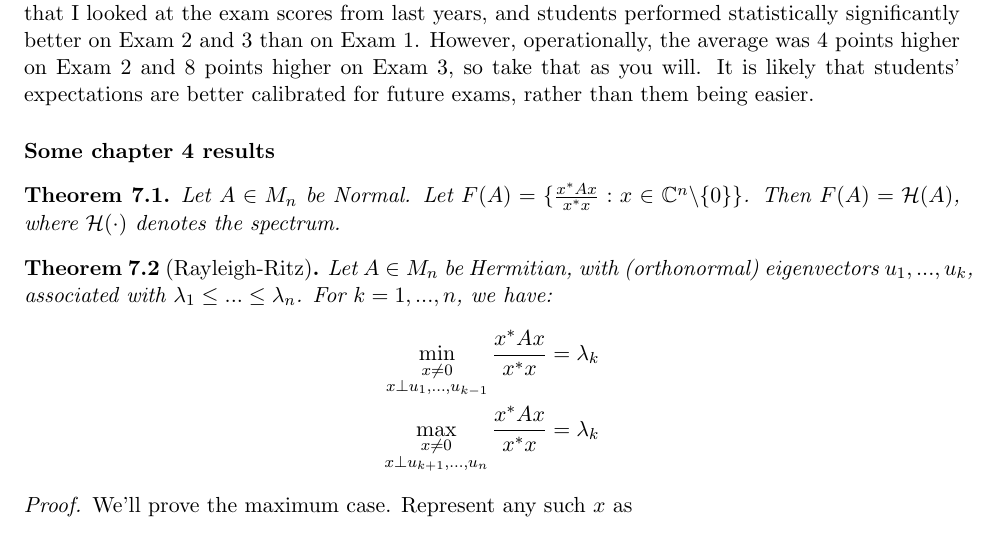
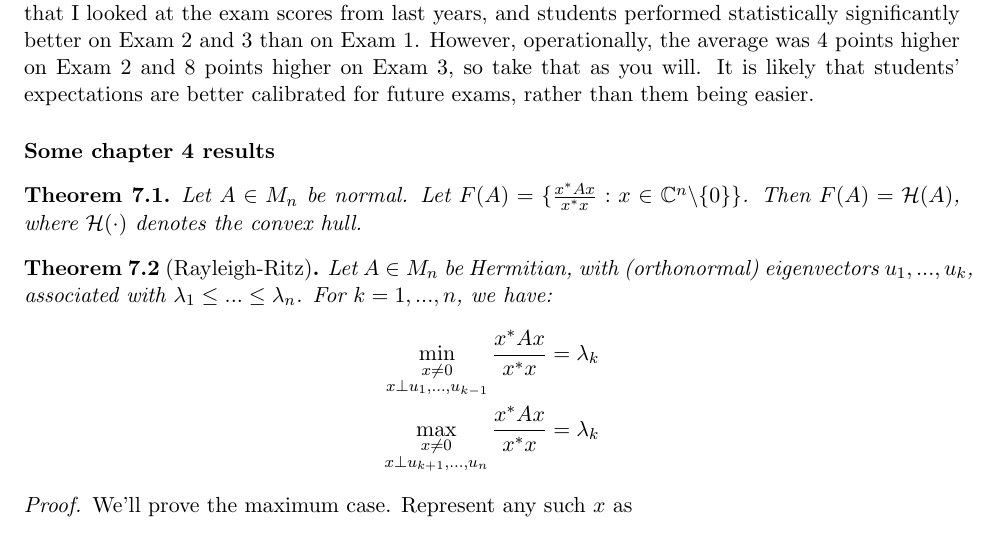
Before and after one commit to rmehta004/ta, a LaTeX document (jhu-en-553-792-matrix-analysis/section-notes/section-notes.tex): part of page 15 of 18, cut so that both start at the same text. Compiled offline with pdfLaTeX.

Commit message:
Fixed typo in field of values theorem.

```diff
--- a/jhu-en-553-792-matrix-analysis/section-notes/section-notes.tex
+++ b/jhu-en-553-792-matrix-analysis/section-notes/section-notes.tex
@@ -522,7 +522,7 @@ The first question I will direct to Dr. Fishkind, while for the second, the best
 \subsection*{Some chapter 4 results}
 
 \begin{thm}
-    Let $A \in M_n$ be Normal. Let $F(A) = \{\frac{x^* A x}{x^* x} : x \in \C^n \backslash \{0\}\}$. Then $F(A) = \mathcal{H}(A)$, where $\mathcal{H}(\cdot)$ denotes the spectrum.
+    Let $A \in M_n$ be normal. Let $F(A) = \{\frac{x^* A x}{x^* x} : x \in \C^n \backslash \{0\}\}$. Then $F(A) = \mathcal{H}(A)$, where $\mathcal{H}(\cdot)$ denotes the convex hull.
 \end{thm}
 
 \begin{thm}[Rayleigh-Ritz]
```
Also changed, not shown: jhu-en-553-792-matrix-analysis/section-notes/section_notes.pdf.
